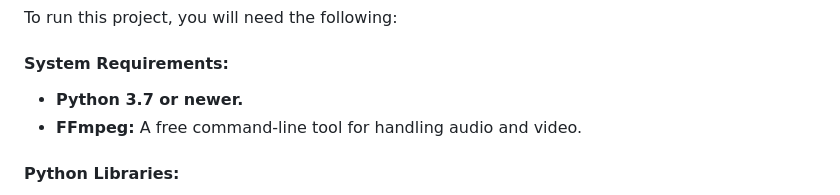
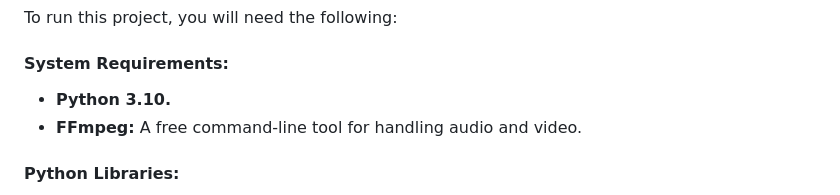
Before and after one commit to vidhya-2005/Translator, a Markdown page: README.md, the part around the change. Drawn GitHub-style.

```diff
--- a/README.md
+++ b/README.md
@@ -28,7 +28,7 @@ A full video demonstration of the application's features is available on my Link
 To run this project, you will need the following:
 
 #### System Requirements:
-* **Python 3.7 or newer.**
+* **Python 3.10.**
 * **FFmpeg:** A free command-line tool for handling audio and video.
 
 #### Python Libraries:
```
